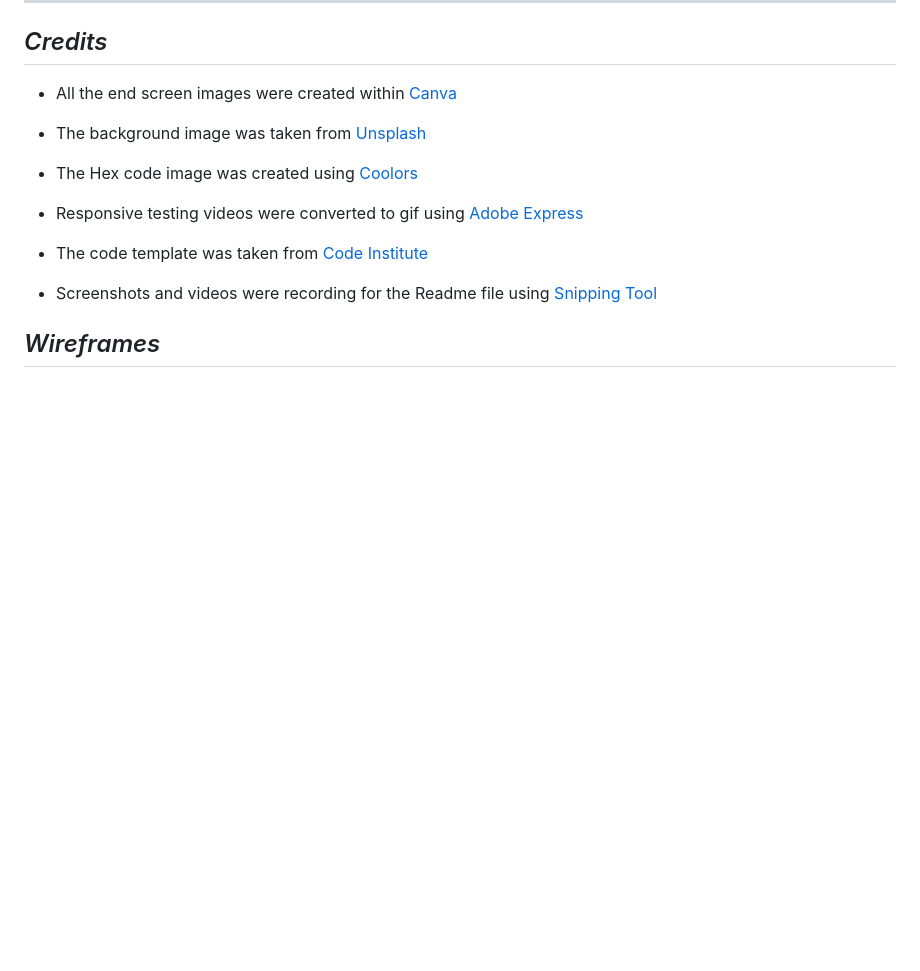
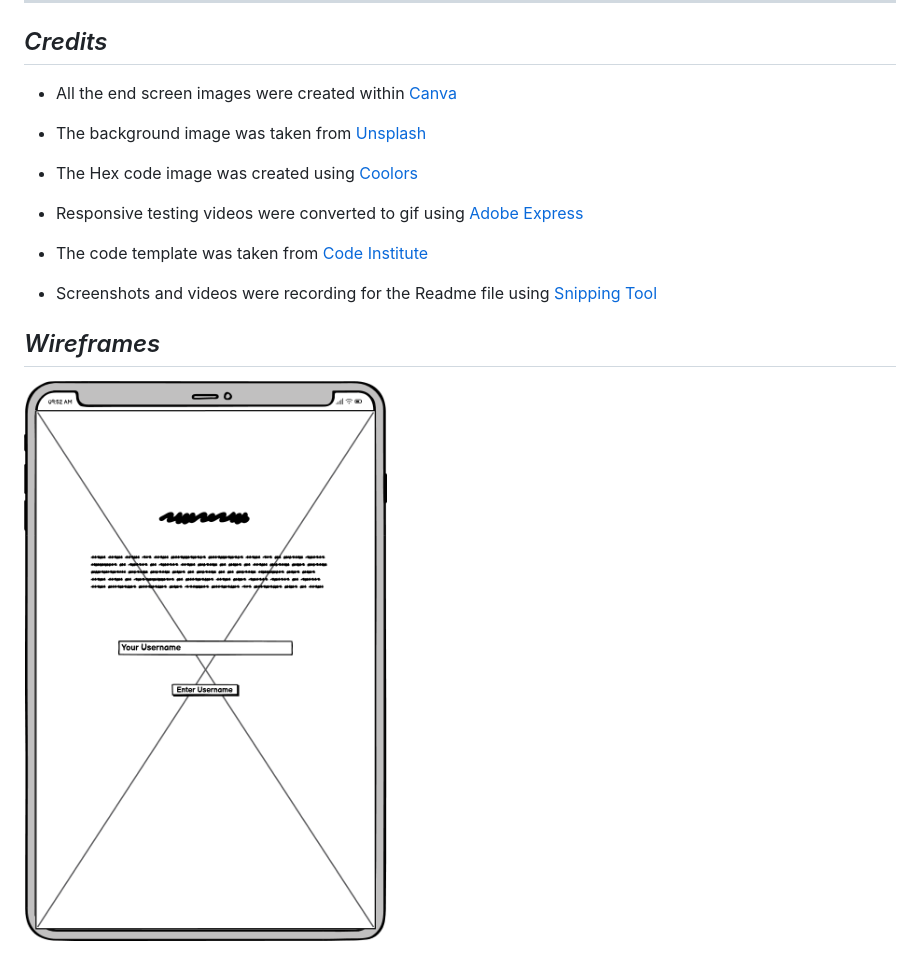
Before and after one commit to DMaggsy/DDB-Quiz, a Markdown page: README.md, the part around the change. Drawn GitHub-style; blank space fills up the shorter version.

Commit message:
Add mobile-start wireframe for readme file

```diff
--- a/README.md
+++ b/README.md
@@ -365,3 +365,5 @@ Code: Fixed by:     // Check if the username input value is empty
 
 
 ## *Wireframes*
+
+![Wireframe 1](documentation/mobile-home.png)
```
Also changed, not shown: documentation/mobile-start.png (added).
